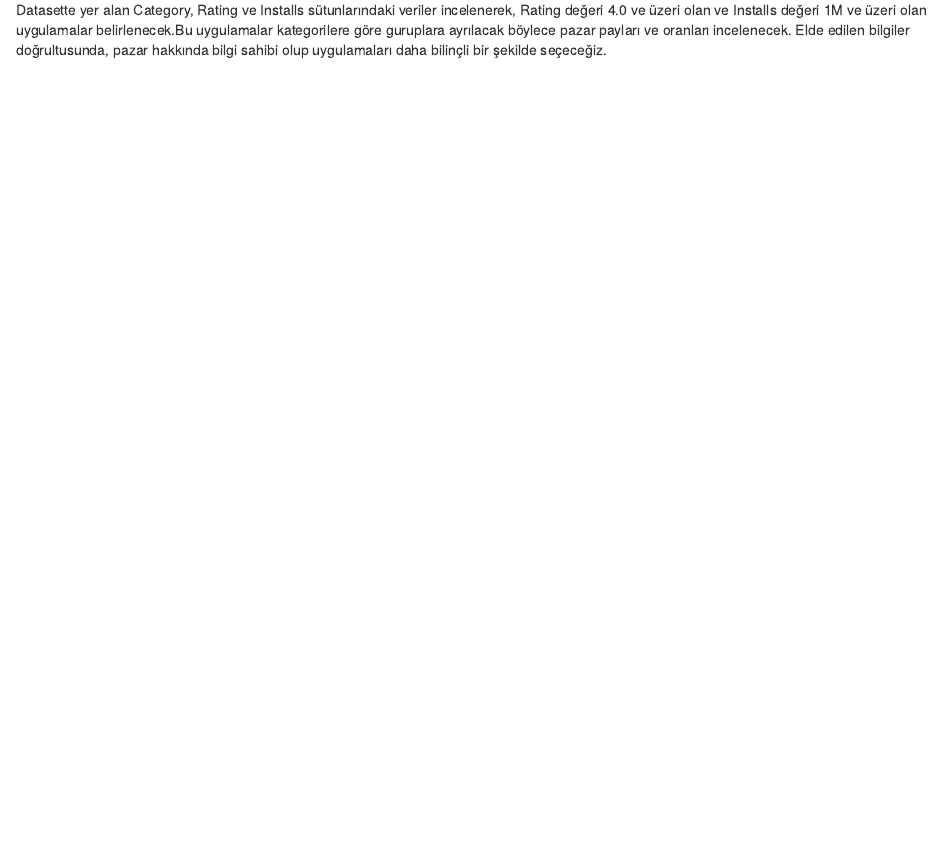
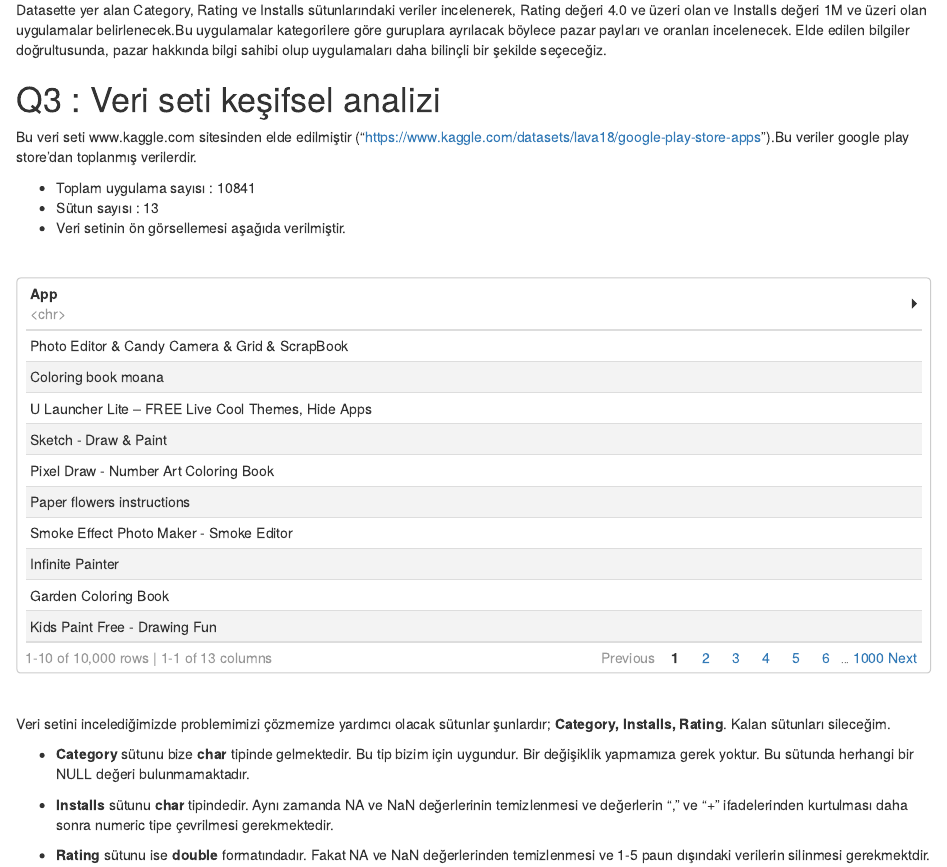
Before and after one commit to ugurxaslan/deneme, an R Markdown document (210401097/Final_dilek_durmus_210401097.Rmd): the page in a window 1100 px wide, from 220 px down. Rendered offline with R 4.5, knitr and Pandoc, with nearby package versions.

Commit message:
Üçünçü Soru

````diff
--- a/210401097/Final_dilek_durmus_210401097.Rmd
+++ b/210401097/Final_dilek_durmus_210401097.Rmd
@@ -10,3 +10,6 @@ output:
 
 # Q2 : Proje Amacı
 Datasette yer alan  Category, Rating ve Installs sütunlarındaki veriler incelenerek, Rating değeri 4.0 ve üzeri olan ve Installs değeri 1M ve üzeri olan uygulamalar belirlenecek.Bu uygulamalar kategorilere göre guruplara ayrılacak böylece pazar payları ve oranları incelenecek. Elde edilen bilgiler doğrultusunda, pazar hakkında bilgi sahibi olup uygulamaları daha bilinçli bir şekilde seçeceğiz.
+
+# Q3 : Veri seti keşifsel analizi
+```{r echo=FALSE, message=FALSE, warning=FALSE}
@@ -12,0 +26,19 @@ Datasette yer alan  Category, Rating ve Installs sütunlarındaki veriler incele
+Bu veri seti www.kaggle.com sitesinden elde edilmiştir ("https://www.kaggle.com/datasets/lava18/google-play-store-apps").Bu veriler google play store'dan toplanmış verilerdir.
+
+- Toplam uygulama sayısı : `r nrow(veri)`
+- Sütun sayısı : `r ncol(veri)`
+- Veri setinin ön görsellemesi aşağıda verilmiştir.
+
+<br>
+```{r echo=FALSE, message=FALSE, warning=FALSE}
+veri
+```
+<br>
+
+Veri setini incelediğimizde problemimizi çözmemize yardımcı olacak sütunlar şunlardır; **Category, Installs, Rating**. Kalan sütunları sileceğim.
+
+- **Category** sütunu bize **char** tipinde gelmektedir. Bu tip bizim için uygundur. Bir değişiklik yapmamıza gerek yoktur. Bu sütunda herhangi bir NULL değeri bulunmamaktadır.
+
+- **Installs** sütunu **char** tipindedir. Aynı zamanda NA ve NaN değerlerinin temizlenmesi ve değerlerin "," ve "+" ifadelerinden kurtulması daha sonra numeric tipe çevrilmesi gerekmektedir.
+
+- **Rating** sütunu ise **double** formatındadır. Fakat NA ve NaN değerlerinden temizlenmesi ve 1-5 paun dışındaki verilerin silinmesi gerekmektdir.
````
Also changed, not shown: 210401097/Final_dilek_durmus_210401097.html, 210401097/Final_dilek_durmus_210401097.Rmd (10 more changed lines).
